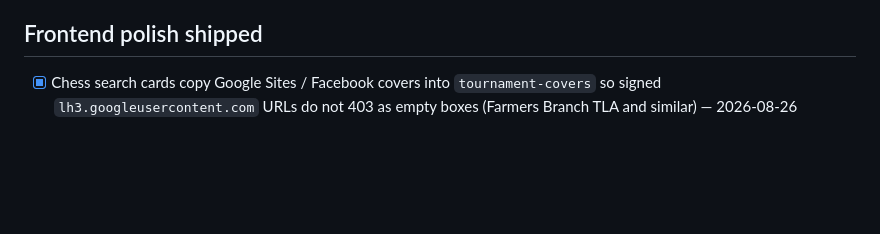
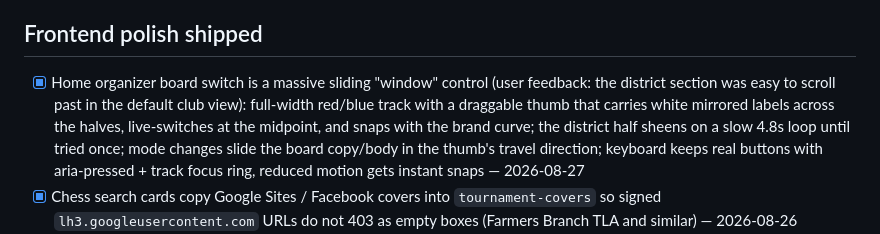
Before and after one commit to Admft/Causey, a Markdown page: .cursor/district-ux-progress.md, the part around the change. GitHub-like rendering; blank space fills up the shorter version.

```diff
--- a/.cursor/district-ux-progress.md
+++ b/.cursor/district-ux-progress.md
@@ -40,6 +40,7 @@ Living backlog for the continuous improvement loop. Mark items done with date +
 - [x] Two-district isolation gate: child-school creation is now an exact-district, atomic RPC (school + initial administrator membership); static regression proof covers membership authority, readiness/rollup/private CSV scope, mixed-district bulk verification rejection, and platform queue grouping; pilot runbook now requires migrations through `0046` and a bidirectional two-district live smoke — 2026-08-12
 
 ## Frontend polish shipped
+- [x] Home organizer board switch is a massive sliding "window" control (user feedback: the district section was easy to scroll past in the default club view): full-width red/blue track with a draggable thumb that carries white mirrored labels across the halves, live-switches at the midpoint, and snaps with the brand curve; the district half sheens on a slow 4.8s loop until tried once; mode changes slide the board copy/body in the thumb's travel direction; keyboard keeps real buttons with aria-pressed + track focus ring, reduced motion gets instant snaps — 2026-08-27
 - [x] Chess search cards copy Google Sites / Facebook covers into `tournament-covers` so signed `lh3.googleusercontent.com` URLs do not 403 as empty boxes (Farmers Branch TLA and similar) — 2026-08-26
 - [x] Public event travel handoff is roster-first: clubs, teams, and schools use one “Bring your roster” chooser instead of repeated organization buttons; district offices are excluded because they coordinate through connected school rosters, and the server action rejects forged district attendance — 2026-08-26
 - [x] Event detail page overhaul: text-first hero when the cover is source chrome (`organizerCoverUrl` gates the banner to real photos — FIDE OG defaults no longer render as a giant empty box); scale cue moves into the eyebrow (“Chess · Blitz · FIDE Circuit”) with the plain-language hint under the H1; facts are one hairline strip (weekday dates, .ics under When, muted “Not listed” instead of fake content); the next-step card is white with a red left rule and states the Causey-RSVP-vs-organizer-entry distinction once instead of three times; difficulty is a single 1–10 segmented row; the no-pathway state shrinks from a shadow card to three quiet lines; signed-out visitors get one save/rate sign-in line — 2026-08-26
```
Also changed, not shown: .cursor/club-district-perfection-loop.md (+1 -0 lines), .cursor/district-readiness.md (+1 -0 lines).
